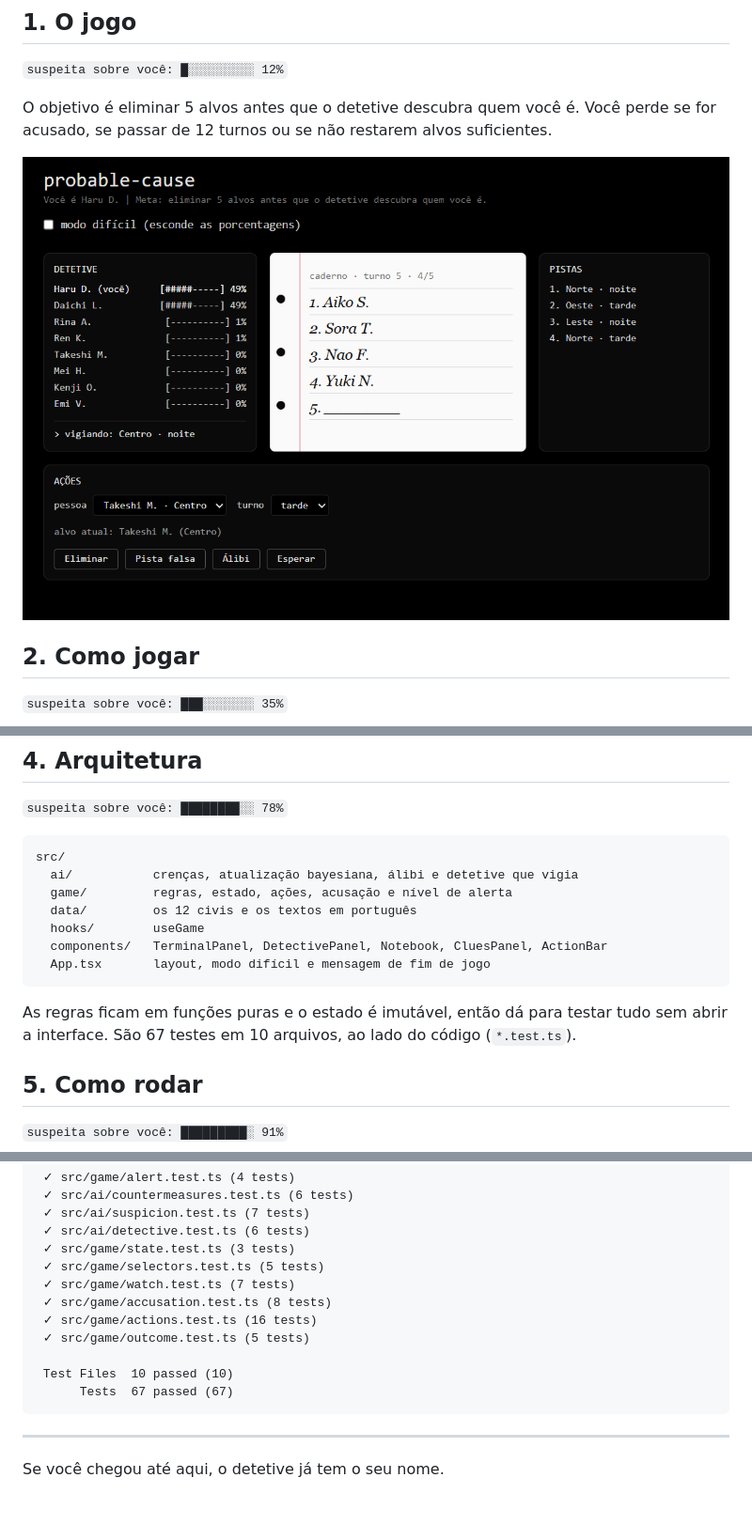
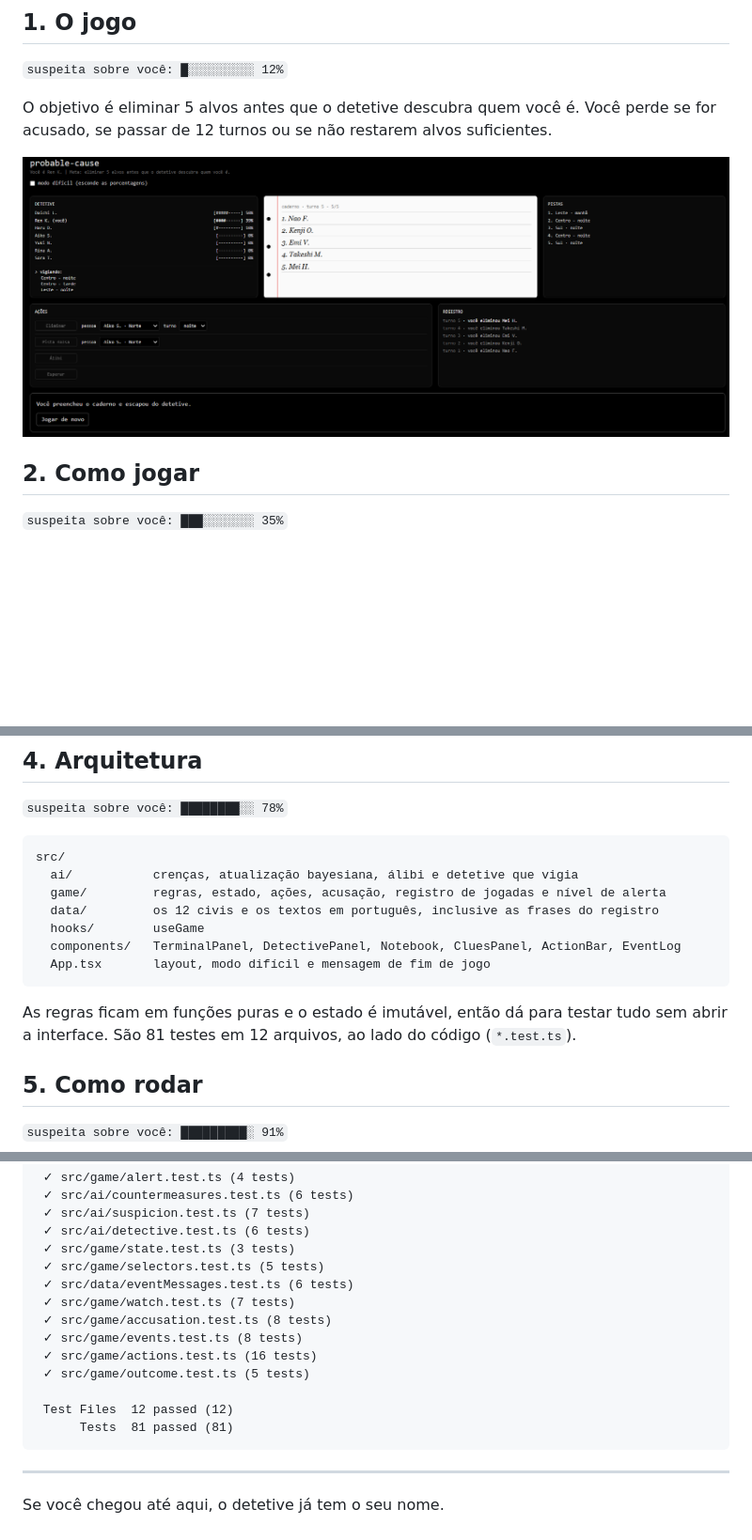
Before and after one commit to Paula-Thamyres/probable-cause, a Markdown page: README.md, 3 parts joined by grey strips. Shown at 94% size. Drawn GitHub-style; pictures changed too: assets/captura.png; blank space fills up the shorter version.

Commit message:
docs: atualiza README com o registro de jogadas
Inclui o painel REGISTRO na arquitetura, a nova contagem de testes (81 em 12 arquivos) e uma captura de tela atualizada.

````diff
--- a/README.md
+++ b/README.md
@@ -56,14 +56,14 @@ Limitação conhecida: os pontos vigiados aparecem na tela antes da sua jogada,
 ```
 src/
   ai/           crenças, atualização bayesiana, álibi e detetive que vigia
-  game/         regras, estado, ações, acusação e nível de alerta
-  data/         os 12 civis e os textos em português
+  game/         regras, estado, ações, acusação, registro de jogadas e nível de alerta
+  data/         os 12 civis e os textos em português, inclusive as frases do registro
   hooks/        useGame
-  components/   TerminalPanel, DetectivePanel, Notebook, CluesPanel, ActionBar
+  components/   TerminalPanel, DetectivePanel, Notebook, CluesPanel, ActionBar, EventLog
   App.tsx       layout, modo difícil e mensagem de fim de jogo
 ```
 
-As regras ficam em funções puras e o estado é imutável, então dá para testar tudo sem abrir a interface. São 67 testes em 10 arquivos, ao lado do código (`*.test.ts`).
+As regras ficam em funções puras e o estado é imutável, então dá para testar tudo sem abrir a interface. São 81 testes em 12 arquivos, ao lado do código (`*.test.ts`).
 
 ## 5. Como rodar
 
@@ -88,13 +88,15 @@ Saída do `npm test`:
  ✓ src/ai/detective.test.ts (6 tests)
  ✓ src/game/state.test.ts (3 tests)
  ✓ src/game/selectors.test.ts (5 tests)
+ ✓ src/data/eventMessages.test.ts (6 tests)
  ✓ src/game/watch.test.ts (7 tests)
  ✓ src/game/accusation.test.ts (8 tests)
+ ✓ src/game/events.test.ts (8 tests)
  ✓ src/game/actions.test.ts (16 tests)
  ✓ src/game/outcome.test.ts (5 tests)
 
- Test Files  10 passed (10)
-      Tests  67 passed (67)
+ Test Files  12 passed (12)
+      Tests  81 passed (81)
 ```
 
 ---
````
